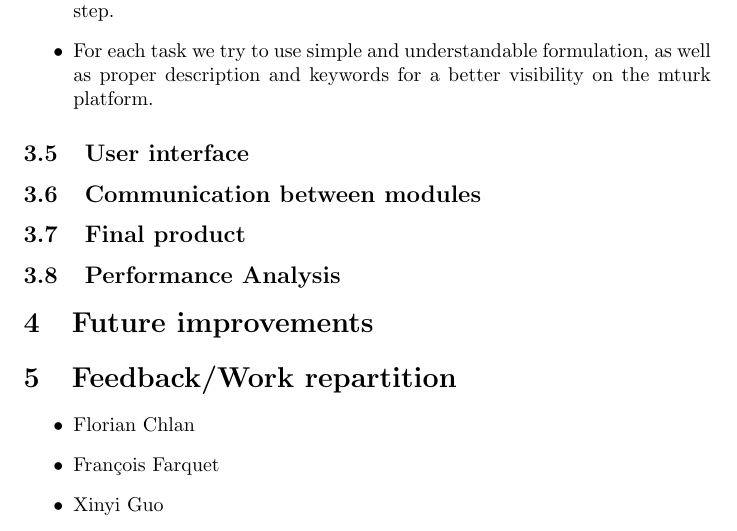
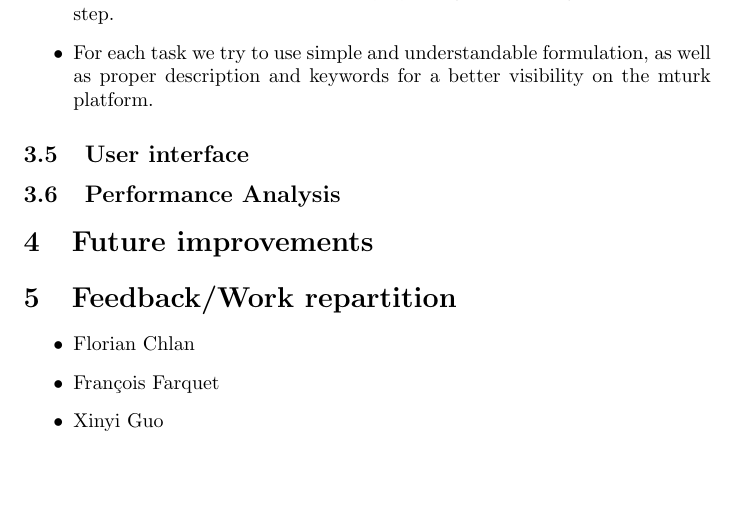
Before and after one commit to flock0/crowdsourced-queries, a LaTeX document (report/main.tex): part of page 3 of 4, cut so that both start at the same text, the shorter picture padded with empty space. Compiled offline with pdfLaTeX.

Commit message:
removed some sections in the report

```diff
--- a/report/main.tex
+++ b/report/main.tex
@@ -30,8 +30,6 @@
 \end{itemize}
 
 \subsection{User interface}
-\subsection{Communication between modules}
-\subsection{Final product}
 \subsection{Performance Analysis}
 
 \section{Future improvements} % < maybe move it into Results ?
```
